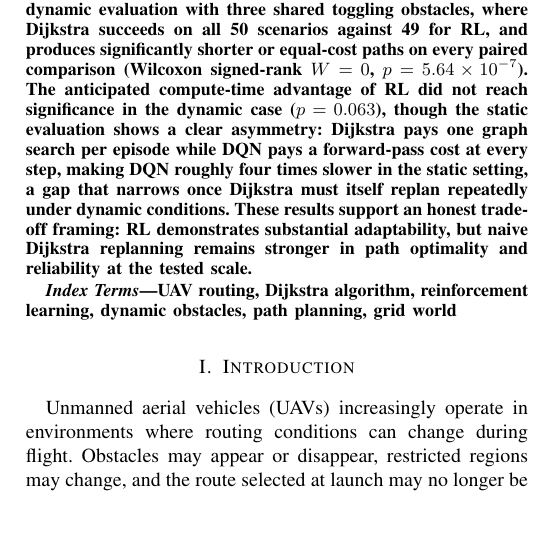
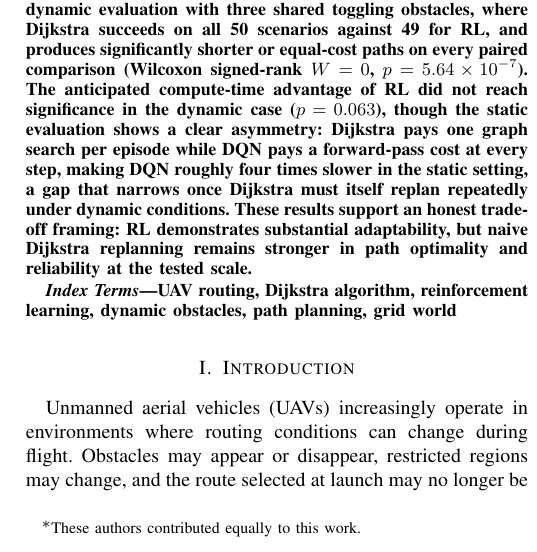
Before and after one commit to muzzammilsajid1/uav-dynamic-routing, a LaTeX paper (paper_latex/main.tex): part of one column of page 1 of 5, cut so that both start at the same text, the shorter picture padded with empty space. Compiled offline with pdfLaTeX.

Commit message:
Add equal-contribution footnote to both authors

```diff
--- a/paper_latex/main.tex
+++ b/paper_latex/main.tex
@@ -7,15 +7,17 @@
 \usepackage{url}
 \usepackage[hidelinks]{hyperref}
 
+\IEEEoverridecommandlockouts
+
 \title{Dynamic UAV Routing: A Controlled Comparison of Naive Dijkstra Replanning and Reinforcement Learning}
 
 \author{
-\IEEEauthorblockN{Simra Imran}
+\IEEEauthorblockN{\IEEEauthorrefmark{1}Simra Imran\thanks{\IEEEauthorrefmark{1}These authors contributed equally to this work.}}
 \IEEEauthorblockA{School of Electrical Engineering and Computer Science (SEECS)\\
 National University of Sciences and Technology (NUST)\\
 Email: simraimran158@gmail.com}
 \and
-\IEEEauthorblockN{Muzzammil Sajid}
+\IEEEauthorblockN{\IEEEauthorrefmark{1}Muzzammil Sajid}
 \IEEEauthorblockA{Faculty of Mechanical Engineering (FME)\\
 Ghulam Ishaq Khan Institute of Engineering Sciences and Technology (GIKI)\\
 Email: muzzammilsajid1@gmail.com}
```
Also changed, not shown: paper_latex/main.pdf.
